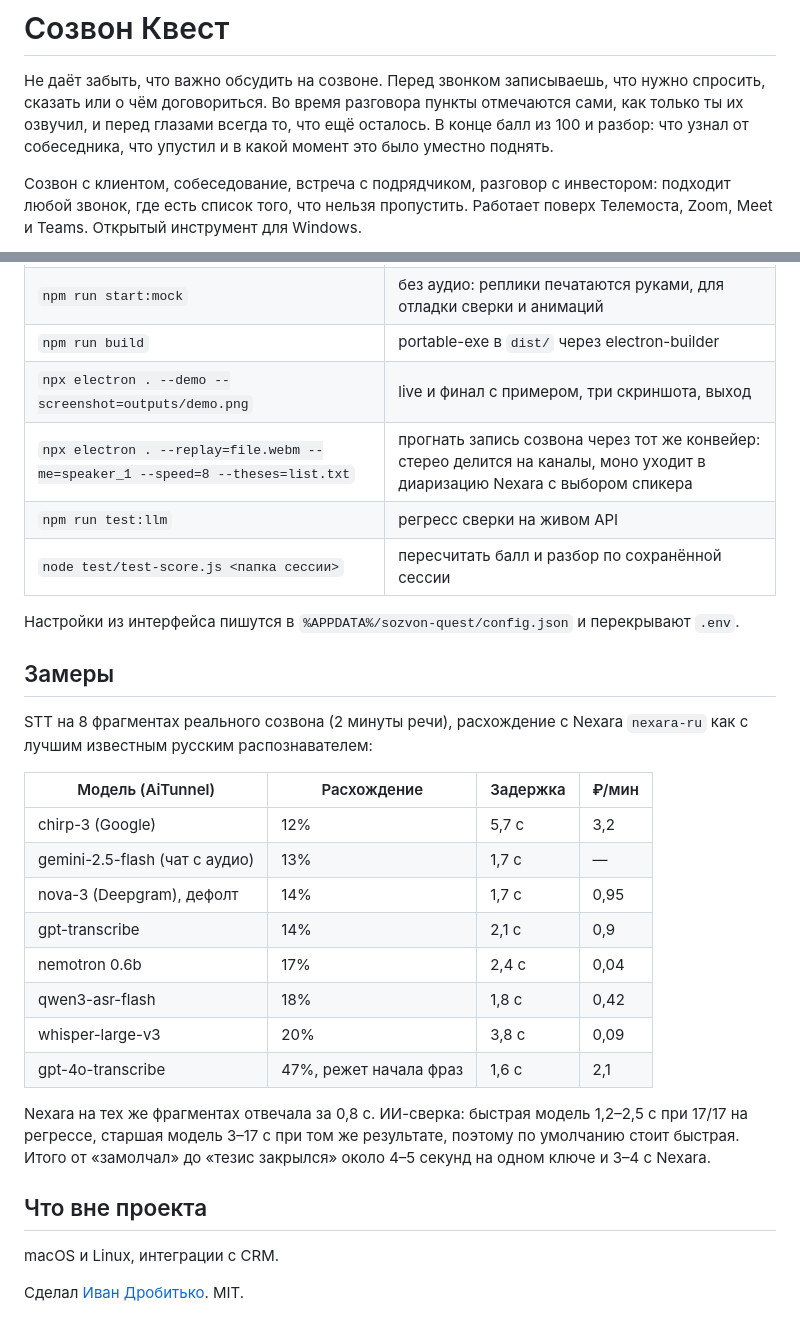
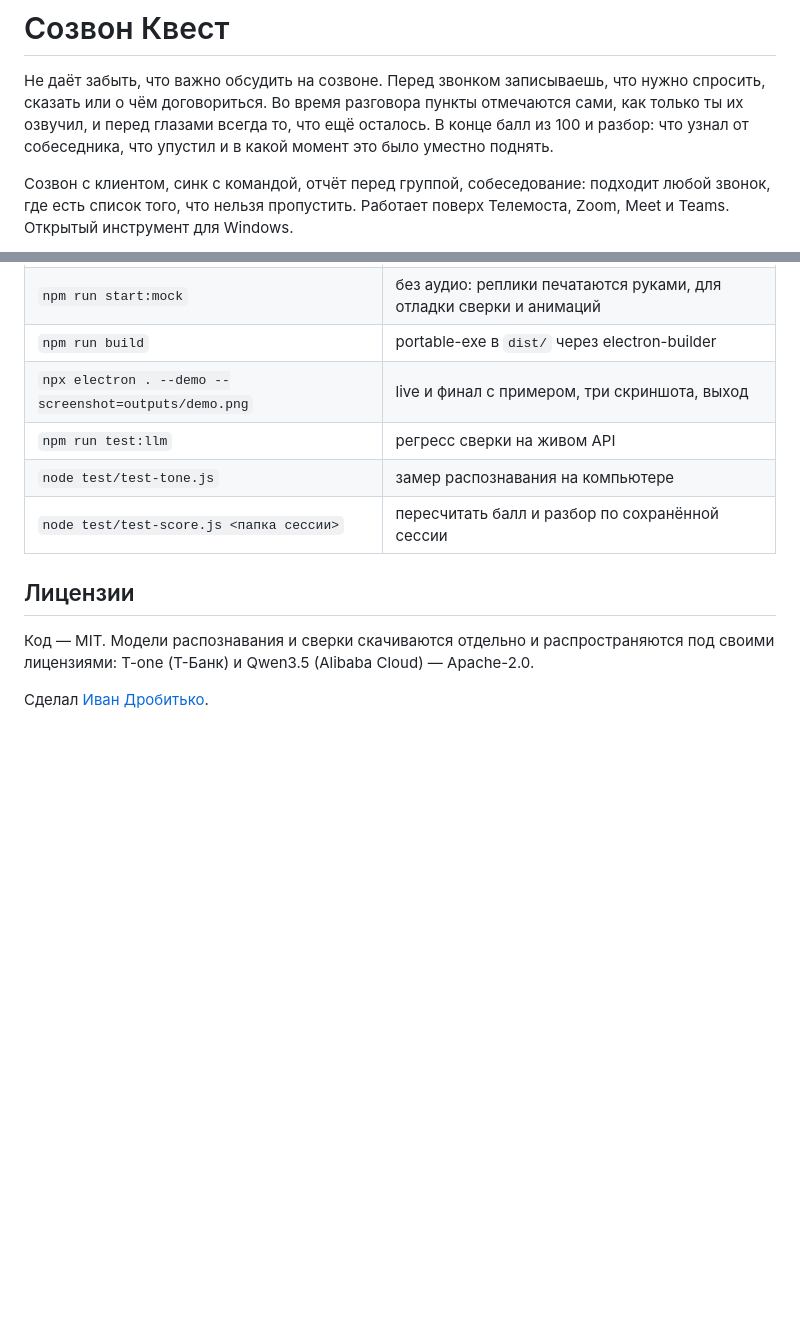
Before and after one commit to glxaoc/sozvon-quest, a Markdown page: README.md, 2 parts joined by grey strips. Rendered like a GitHub page; blank space fills up the shorter version.

```diff
--- a/README.md
+++ b/README.md
@@ -2,6 +2,6 @@
 
 Не даёт забыть, что важно обсудить на созвоне. Перед звонком записываешь, что нужно спросить, сказать или о чём договориться. Во время разговора пункты отмечаются сами, как только ты их озвучил, и перед глазами всегда то, что ещё осталось. В конце балл из 100 и разбор: что узнал от собеседника, что упустил и в какой момент это было уместно поднять.
 
-Созвон с клиентом, собеседование, встреча с подрядчиком, разговор с инвестором: подходит любой звонок, где есть список того, что нельзя пропустить. Работает поверх Телемоста, Zoom, Meet и Teams. Открытый инструмент для Windows.
+Созвон с клиентом, синк с командой, отчёт перед группой, собеседование: подходит любой звонок, где есть список того, что нельзя пропустить. Работает поверх Телемоста, Zoom, Meet и Teams. Открытый инструмент для Windows.
 
 <p align="center">
@@ -65,31 +91,12 @@ npm start
 | `npm run start:mock` | без аудио: реплики печатаются руками, для отладки сверки и анимаций |
 | `npm run build` | portable-exe в `dist/` через electron-builder |
 | `npx electron . --demo --screenshot=outputs/demo.png` | live и финал с примером, три скриншота, выход |
-| `npx electron . --replay=file.webm --me=speaker_1 --speed=8 --theses=list.txt` | прогнать запись созвона через тот же конвейер: стерео делится на каналы, моно уходит в диаризацию Nexara с выбором спикера |
 | `npm run test:llm` | регресс сверки на живом API |
+| `node test/test-tone.js` | замер распознавания на компьютере |
 | `node test/test-score.js <папка сессии>` | пересчитать балл и разбор по сохранённой сессии |
 
-Настройки из интерфейса пишутся в `%APPDATA%/sozvon-quest/config.json` и перекрывают `.env`.
+## Лицензии
 
-## Замеры
+Код — MIT. Модели распознавания и сверки скачиваются отдельно и распространяются под своими лицензиями: T-one (Т-Банк) и Qwen3.5 (Alibaba Cloud) — Apache-2.0.
 
-STT на 8 фрагментах реального созвона (2 минуты речи), расхождение с Nexara `nexara-ru` как с лучшим известным русским распознавателем:
-
-| Модель (AiTunnel) | Расхождение | Задержка | ₽/мин |
-|---|---|---|---|
-| chirp-3 (Google) | 12% | 5,7 с | 3,2 |
-| gemini-2.5-flash (чат с аудио) | 13% | 1,7 с | — |
-| nova-3 (Deepgram), дефолт | 14% | 1,7 с | 0,95 |
-| gpt-transcribe | 14% | 2,1 с | 0,9 |
-| nemotron 0.6b | 17% | 2,4 с | 0,04 |
-| qwen3-asr-flash | 18% | 1,8 с | 0,42 |
-| whisper-large-v3 | 20% | 3,8 с | 0,09 |
-| gpt-4o-transcribe | 47%, режет начала фраз | 1,6 с | 2,1 |
-
-Nexara на тех же фрагментах отвечала за 0,8 с. ИИ-сверка: быстрая модель 1,2–2,5 с при 17/17 на регрессе, старшая модель 3–17 с при том же результате, поэтому по умолчанию стоит быстрая. Итого от «замолчал» до «тезис закрылся» около 4–5 секунд на одном ключе и 3–4 с Nexara.
-
-## Что вне проекта
-
-macOS и Linux, интеграции с CRM.
-
-Сделал [Иван Дробитько](https://t.me/ivandrobitko). MIT.
+Сделал [Иван Дробитько](https://t.me/ivandrobitko).
```
Also changed, not shown: other parts of README.md (+44 -18 lines), docs/compact.png (added), docs/live.png, docs/onboarding.png, docs/result.png, docs/setup.png (added), 13 other files.
